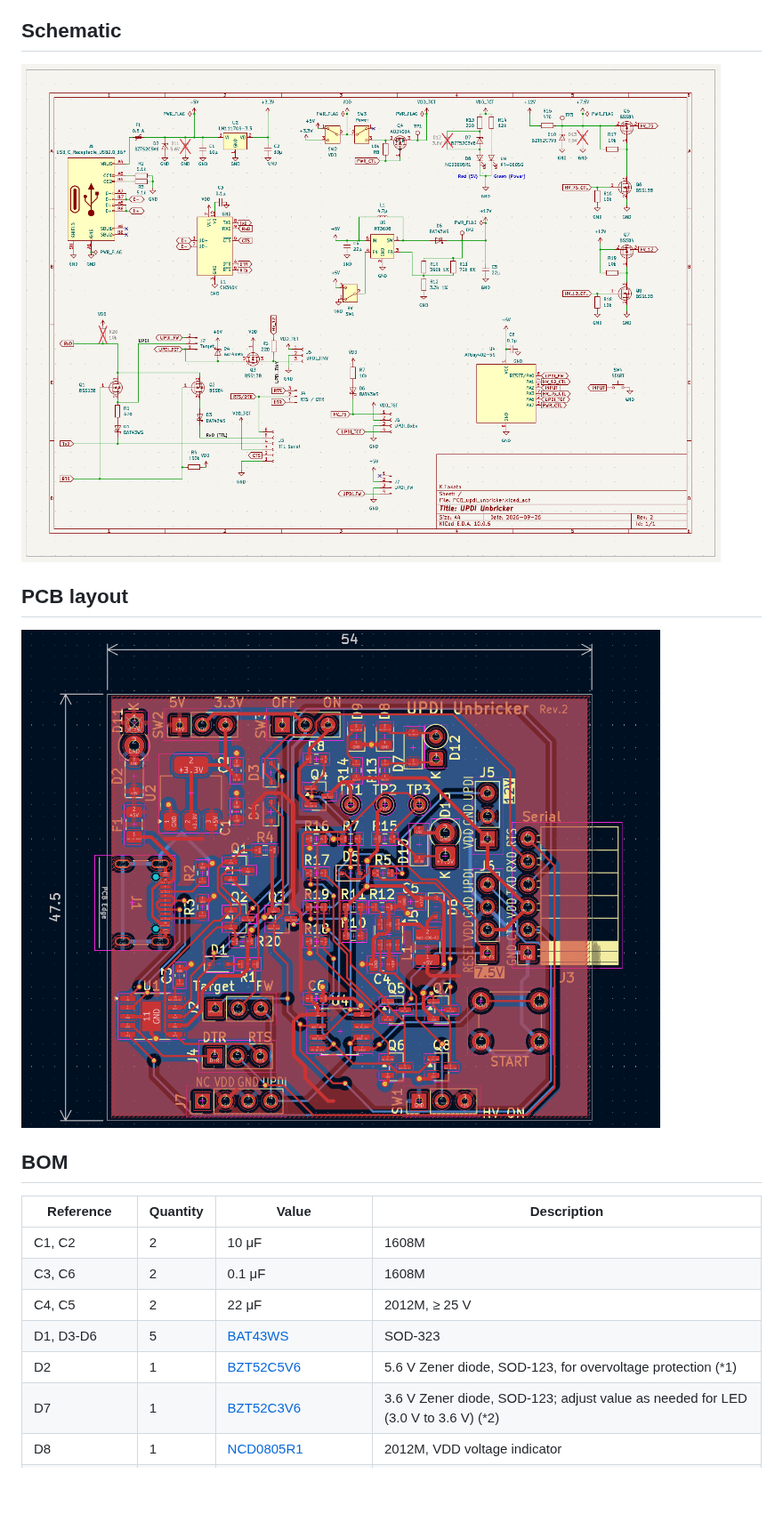
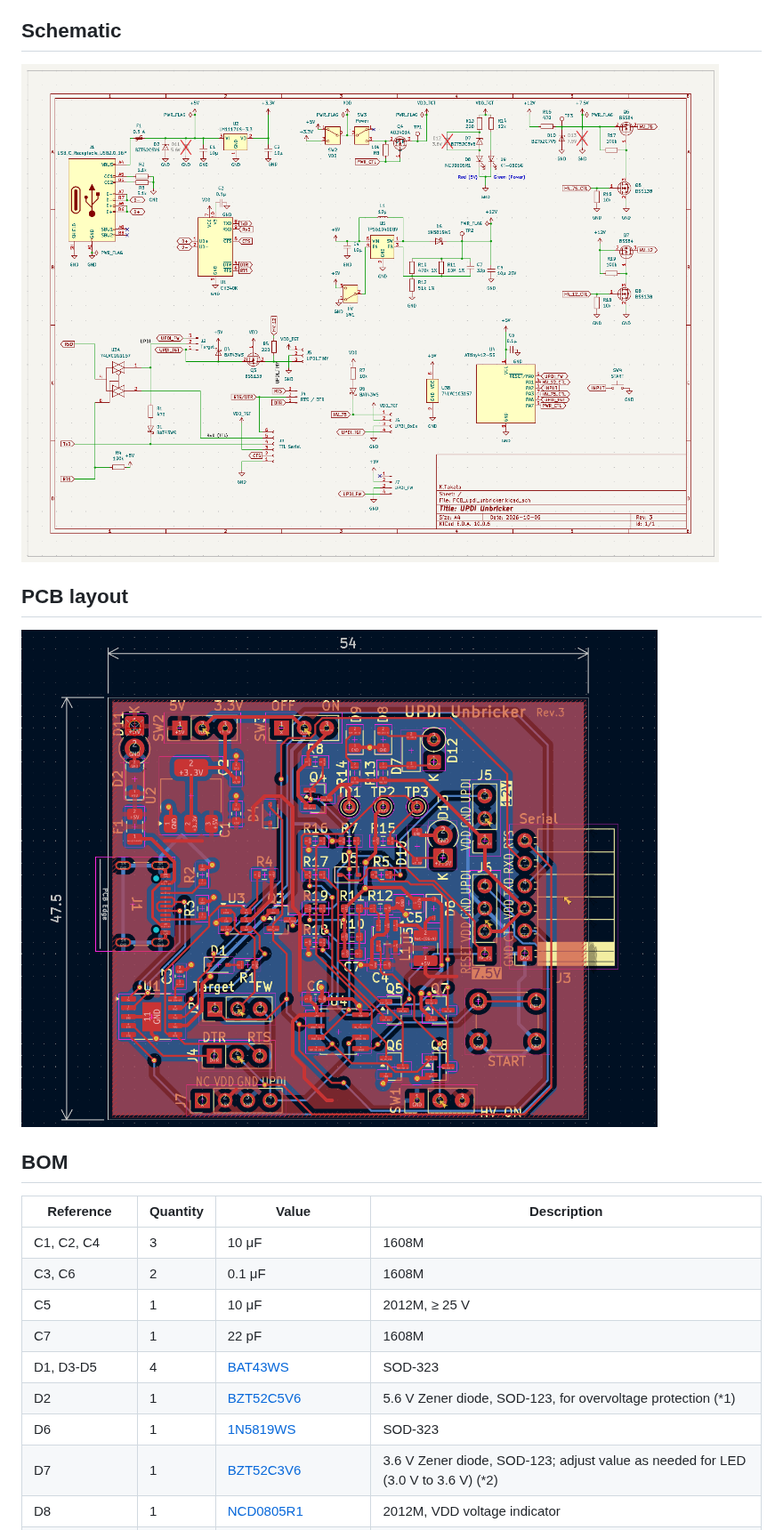
Before and after one commit to k-takata/PCB_updi_unbricker, a Markdown page: README.md, the part around one of its changes. Shown at 89% size. Drawn GitHub-style; pictures changed too: images/pcb-pattern-rev3.png (added), images/schema-rev3.png (added); blank space fills up the shorter version.

```diff
--- a/README.md
+++ b/README.md
@@ -61,21 +61,23 @@ See “Usage” for detailed procedures.
 
 ## Schematic
 
-[![schema](images/schema-rev2.png)](images/schema-rev2.pdf)
+[![schema](images/schema-rev3.png)](images/schema-rev3.pdf)
 
 ## PCB layout
 
-![PCB pattern](images/pcb-pattern-rev2.png)
+![PCB pattern](images/pcb-pattern-rev3.png)
 
 ## BOM
 
 | Reference | Quantity | Value | Description |
 |-----------|----------|-------|-------------|
-| C1, C2 | 2 | 10 μF | 1608M |
+| C1, C2, C4 | 3 | 10 μF | 1608M |
 | C3, C6 | 2 | 0.1 μF | 1608M |
-| C4, C5 | 2 | 22 μF | 2012M, ≥ 25 V |
-| D1, D3-D6 | 5 | [BAT43WS](https://jlcpcb.com/partdetail/hongjiacheng-BAT43WS/C7502693) | SOD-323 |
+| C5 | 1 | 10 μF | 2012M, ≥ 25 V |
+| C7 | 1 | 22 pF | 1608M |
+| D1, D3-D5 | 4 | [BAT43WS](https://jlcpcb.com/partdetail/hongjiacheng-BAT43WS/C7502693) | SOD-323 |
 | D2 | 1 | [BZT52C5V6](https://jlcpcb.com/partdetail/hongjiacheng-BZT52C5V6/C19077402) | 5.6 V Zener diode, SOD-123, for overvoltage protection (\*1) |
+| D6 | 1 | [1N5819WS](https://jlcpcb.com/partdetail/GuangdongHottech-1N5819WS/C191023) | SOD-323 |
 | D7 | 1 | [BZT52C3V6](https://jlcpcb.com/partdetail/hongjiacheng-BZT52C5V6/C19077402) | 3.6 V Zener diode, SOD-123; adjust value as needed for LED (3.0 V to 3.6 V) (\*2) |
 | D8 | 1 | [NCD0805R1](https://jlcpcb.com/partdetail/85425-NCD0805R1/C84256) | 2012M, VDD voltage indicator |
 | D9 | 1 | [KT-0805G](https://jlcpcb.com/partdetail/Hubei_KENTOElec-KT0805G/C2297) | 2012M, VDD voltage indicator |
```
Also changed, not shown: other parts of README.md (+40 -35 lines), README.ja.md (+41 -35 lines), 2 other files.
